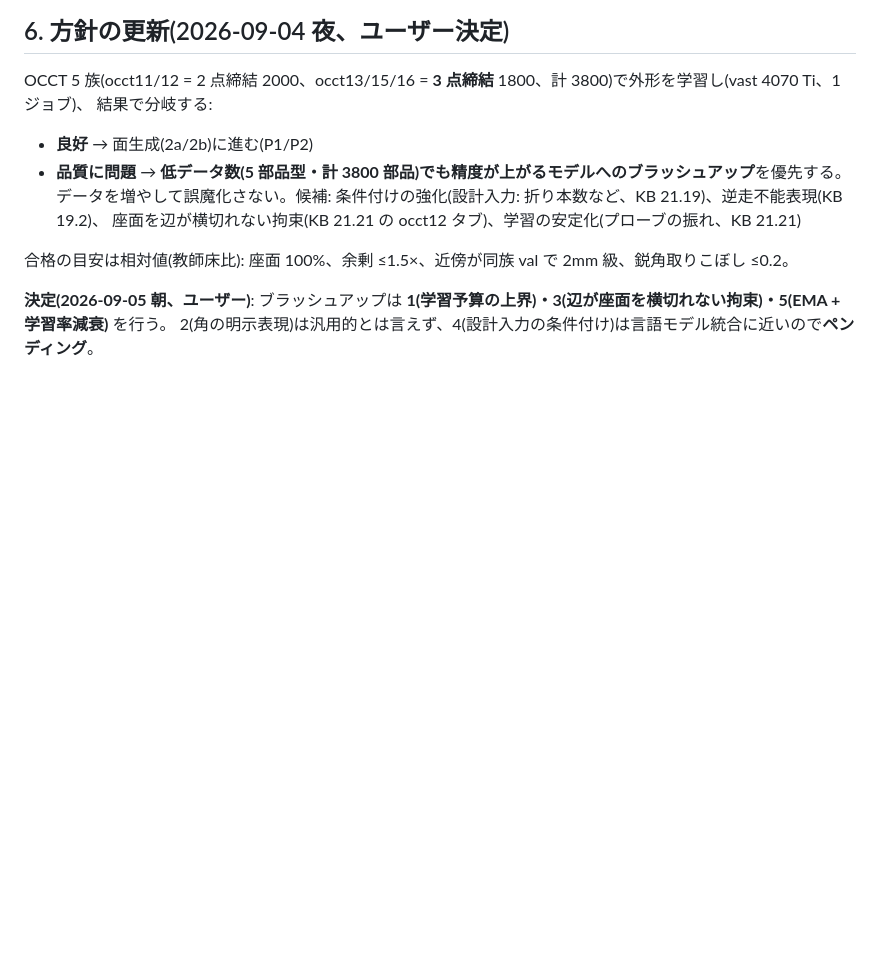
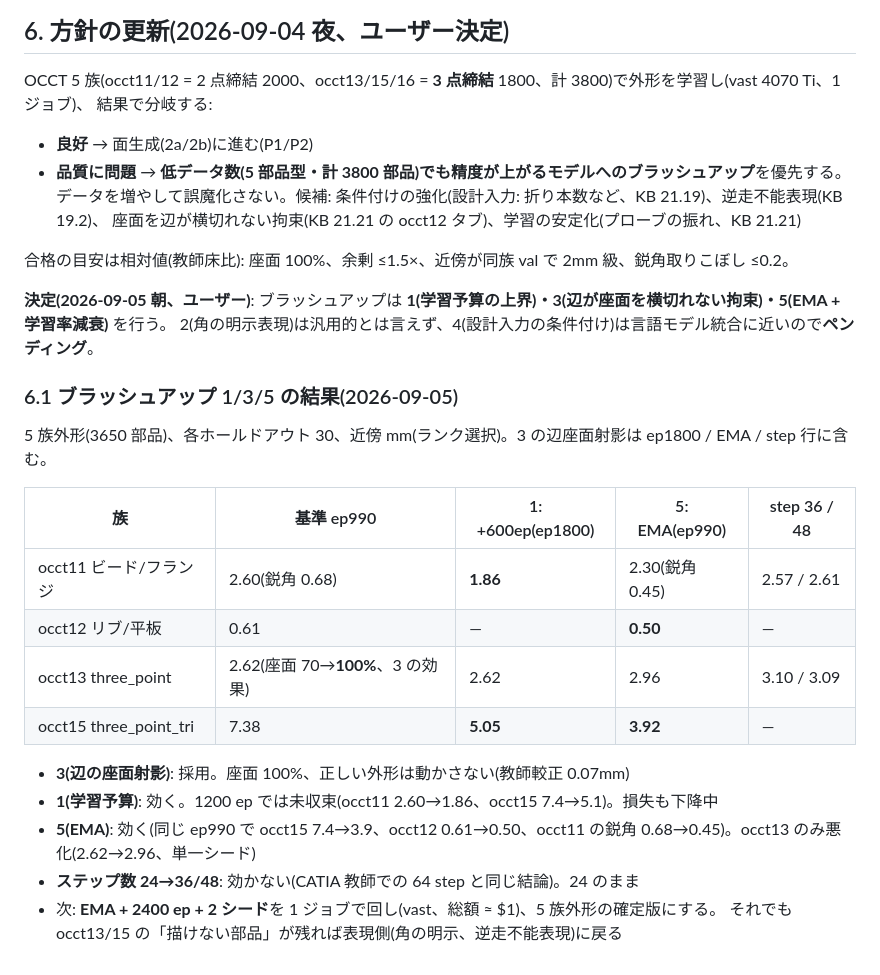
Before and after one commit to hidehikofukaya/AutoMetalSheet, a Markdown page: docs/decisions/roadmap.md, the part around the change. Rendered like a GitHub page; blank space fills up the shorter version.

Commit message:
docs: brush-up 1/3/5 results (budget and EMA both help, edge-seat adopted, step count rejected) + vast 2FA note
Claude-Session: https://claude.ai/code/session_01WEPVXPcFyEFAkysvokqpZT

```diff
--- a/docs/decisions/roadmap.md
+++ b/docs/decisions/roadmap.md
@@ -138,3 +138,21 @@ OCCT 5 族(occt11/12 = 2 点締結 2000、occt13/15/16 = **3 点締結** 1800、
 
 **決定(2026-09-05 朝、ユーザー)**: ブラッシュアップは **1(学習予算の上界)・3(辺が座面を横切れない拘束)・5(EMA + 学習率減衰)** を行う。
 2(角の明示表現)は汎用的とは言えず、4(設計入力の条件付け)は言語モデル統合に近いので**ペンディング**。
+
+### 6.1 ブラッシュアップ 1/3/5 の結果(2026-09-05)
+
+5 族外形(3650 部品)、各ホールドアウト 30、近傍 mm(ランク選択)。3 の辺座面射影は ep1800 / EMA / step 行に含む。
+
+| 族 | 基準 ep990 | 1: +600ep(ep1800) | 5: EMA(ep990) | step 36 / 48 |
+|---|---|---|---|---|
+| occt11 ビード/フランジ | 2.60(鋭角 0.68) | **1.86** | 2.30(鋭角 0.45) | 2.57 / 2.61 |
+| occt12 リブ/平板 | 0.61 | — | **0.50** | — |
+| occt13 three_point | 2.62(座面 70→**100%**、3 の効果) | 2.62 | 2.96 | 3.10 / 3.09 |
+| occt15 three_point_tri | 7.38 | **5.05** | **3.92** | — |
+
+- **3(辺の座面射影)**: 採用。座面 100%、正しい外形は動かさない(教師較正 0.07mm)
+- **1(学習予算)**: 効く。1200 ep では未収束(occt11 2.60→1.86、occt15 7.4→5.1)。損失も下降中
+- **5(EMA)**: 効く(同じ ep990 で occt15 7.4→3.9、occt12 0.61→0.50、occt11 の鋭角 0.68→0.45)。occt13 のみ悪化(2.62→2.96、単一シード)
+- **ステップ数 24→36/48**: 効かない(CATIA 教師での 64 step と同じ結論)。24 のまま
+- 次: **EMA + 2400 ep + 2 シード**を 1 ジョブで回し(vast、総額 ≈ $1)、5 族外形の確定版にする。
+  それでも occt13/15 の「描けない部品」が残れば表現側(角の明示、逆走不能表現)に戻る
```
Also changed, not shown: docs/tips/compute.md (+5 -0 lines).
